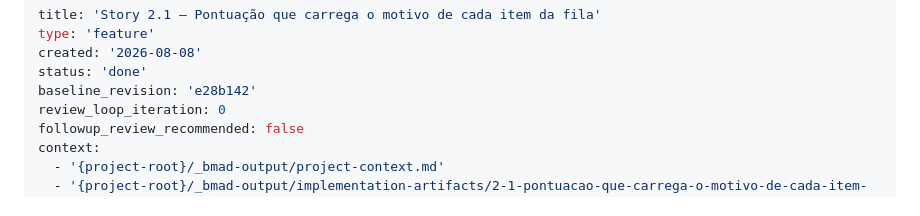
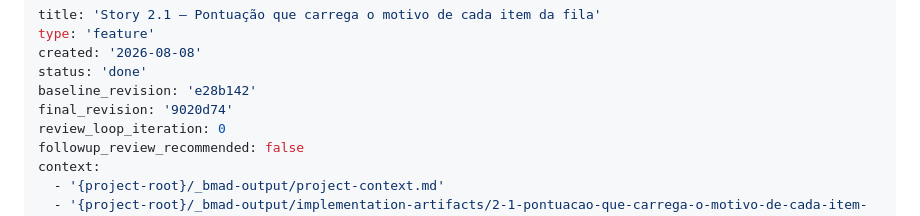
Before and after one commit to Nesomar/plataforma-analise-reclamacoes, a Markdown page: _bmad-output/implementation-artifacts/spec-2-1-pontuacao-que-carrega-o-motivo-de-cada-item-da-fila.md, the part around the change. Rendered like a GitHub page.

Commit message:
chore: registra final_revision da Story 2.1 no spec
Co-Authored-By: Claude Sonnet 5 <noreply@anthropic.com>

```diff
--- a/_bmad-output/implementation-artifacts/spec-2-1-pontuacao-que-carrega-o-motivo-de-cada-item-da-fila.md
+++ b/_bmad-output/implementation-artifacts/spec-2-1-pontuacao-que-carrega-o-motivo-de-cada-item-da-fila.md
@@ -4,6 +4,7 @@ type: 'feature'
 created: '2026-08-08'
 status: 'done'
 baseline_revision: 'e28b142'
+final_revision: '9020d74'
 review_loop_iteration: 0
 followup_review_recommended: false
 context:
```
